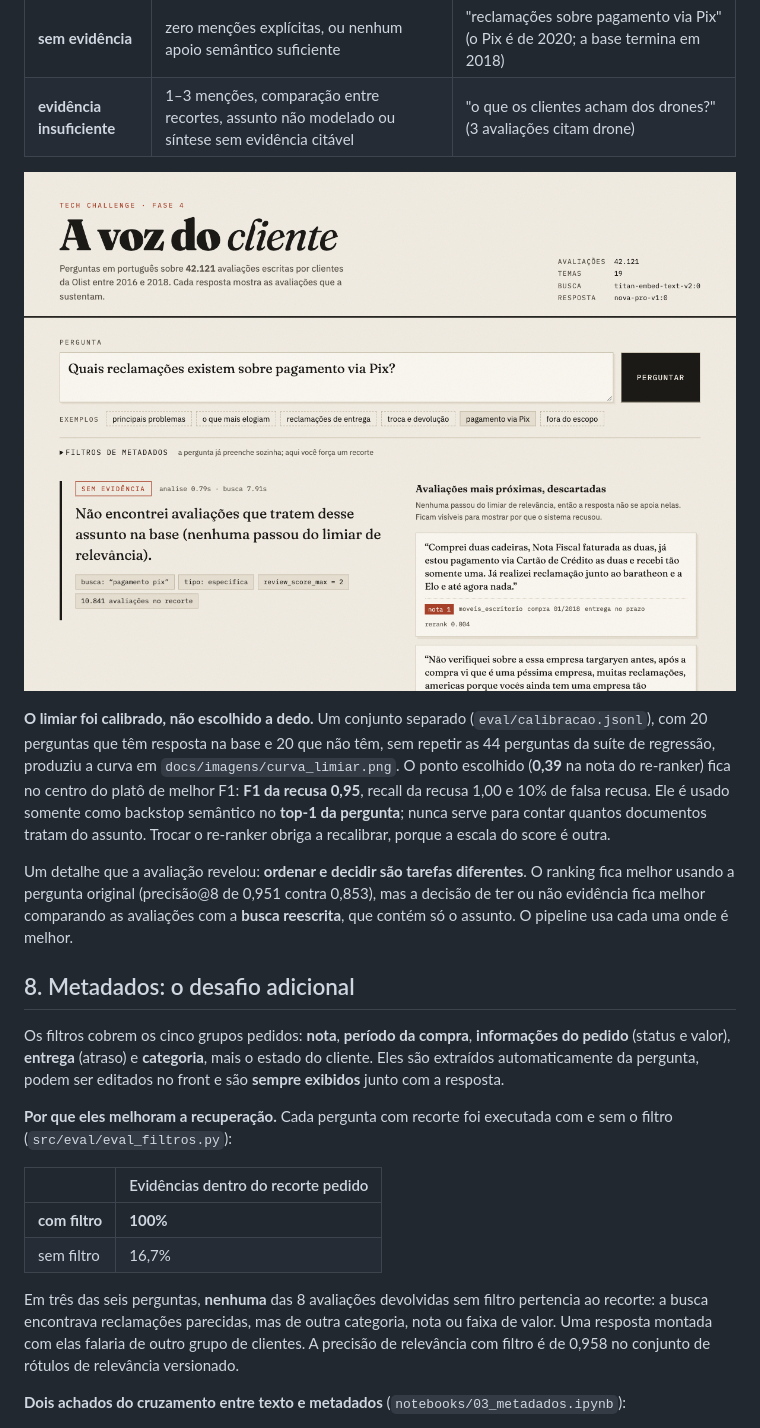
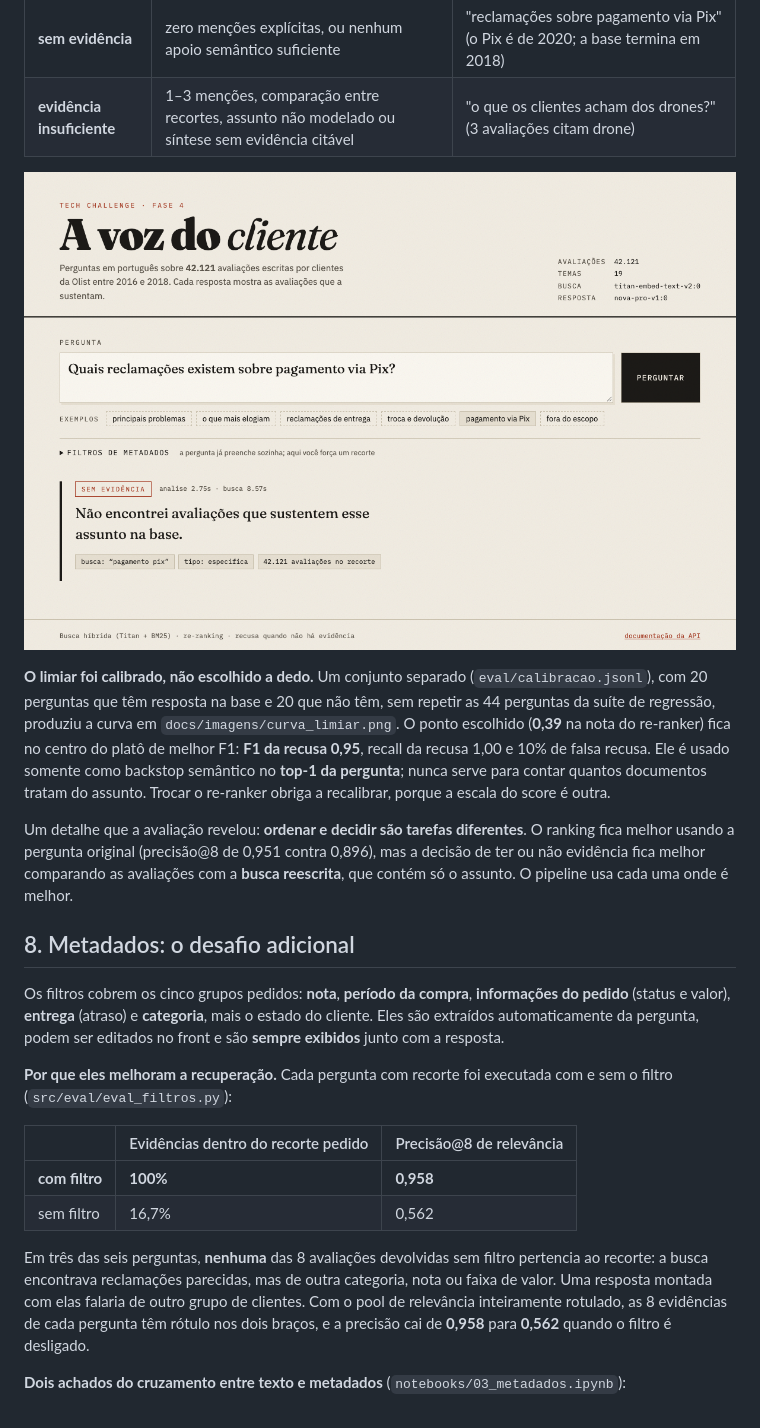
Before and after one commit to theocoleone/tech-challenge-4, a Markdown page: README.md, the part around one of its changes. Drawn GitHub-style; pictures changed too: docs/imagens/demo_recusa.png.

```diff
--- a/README.md
+++ b/README.md
@@ -281,7 +281,7 @@ O sistema tem quatro formas de recusar, em vez de inventar:
 
 **O limiar foi calibrado, não escolhido a dedo.** Um conjunto separado (`eval/calibracao.jsonl`), com 20 perguntas que têm resposta na base e 20 que não têm, sem repetir as 44 perguntas da suíte de regressão, produziu a curva em `docs/imagens/curva_limiar.png`. O ponto escolhido (**0,39** na nota do re-ranker) fica no centro do platô de melhor F1: **F1 da recusa 0,95**, recall da recusa 1,00 e 10% de falsa recusa. Ele é usado somente como backstop semântico no **top-1 da pergunta**; nunca serve para contar quantos documentos tratam do assunto. Trocar o re-ranker obriga a recalibrar, porque a escala do score é outra.
 
-Um detalhe que a avaliação revelou: **ordenar e decidir são tarefas diferentes**. O ranking fica melhor usando a pergunta original (precisão@8 de 0,951 contra 0,853), mas a decisão de ter ou não evidência fica melhor comparando as avaliações com a **busca reescrita**, que contém só o assunto. O pipeline usa cada uma onde é melhor.
+Um detalhe que a avaliação revelou: **ordenar e decidir são tarefas diferentes**. O ranking fica melhor usando a pergunta original (precisão@8 de 0,951 contra 0,896), mas a decisão de ter ou não evidência fica melhor comparando as avaliações com a **busca reescrita**, que contém só o assunto. O pipeline usa cada uma onde é melhor.
 
 ## 8. Metadados: o desafio adicional
 
@@ -289,12 +289,12 @@ Os filtros cobrem os cinco grupos pedidos: **nota**, **período da compra**, **i
 
 **Por que eles melhoram a recuperação.** Cada pergunta com recorte foi executada com e sem o filtro (`src/eval/eval_filtros.py`):
 
-| | Evidências dentro do recorte pedido |
-|---|---|
-| **com filtro** | **100%** |
-| sem filtro | 16,7% |
+| | Evidências dentro do recorte pedido | Precisão@8 de relevância |
+|---|---|---|
+| **com filtro** | **100%** | **0,958** |
+| sem filtro | 16,7% | 0,562 |
 
-Em três das seis perguntas, **nenhuma** das 8 avaliações devolvidas sem filtro pertencia ao recorte: a busca encontrava reclamações parecidas, mas de outra categoria, nota ou faixa de valor. Uma resposta montada com elas falaria de outro grupo de clientes. A precisão de relevância com filtro é de 0,958 no conjunto de rótulos de relevância versionado.
+Em três das seis perguntas, **nenhuma** das 8 avaliações devolvidas sem filtro pertencia ao recorte: a busca encontrava reclamações parecidas, mas de outra categoria, nota ou faixa de valor. Uma resposta montada com elas falaria de outro grupo de clientes. Com o pool de relevância inteiramente rotulado, as 8 evidências de cada pergunta têm rótulo nos dois braços, e a precisão cai de **0,958** para **0,562** quando o filtro é desligado.
 
 **Dois achados do cruzamento entre texto e metadados** (`notebooks/03_metadados.ipynb`):
 
```
Also changed, not shown: other parts of README.md (+10 -8 lines), docs/dicionario_dados.md (+1 -1 lines).
